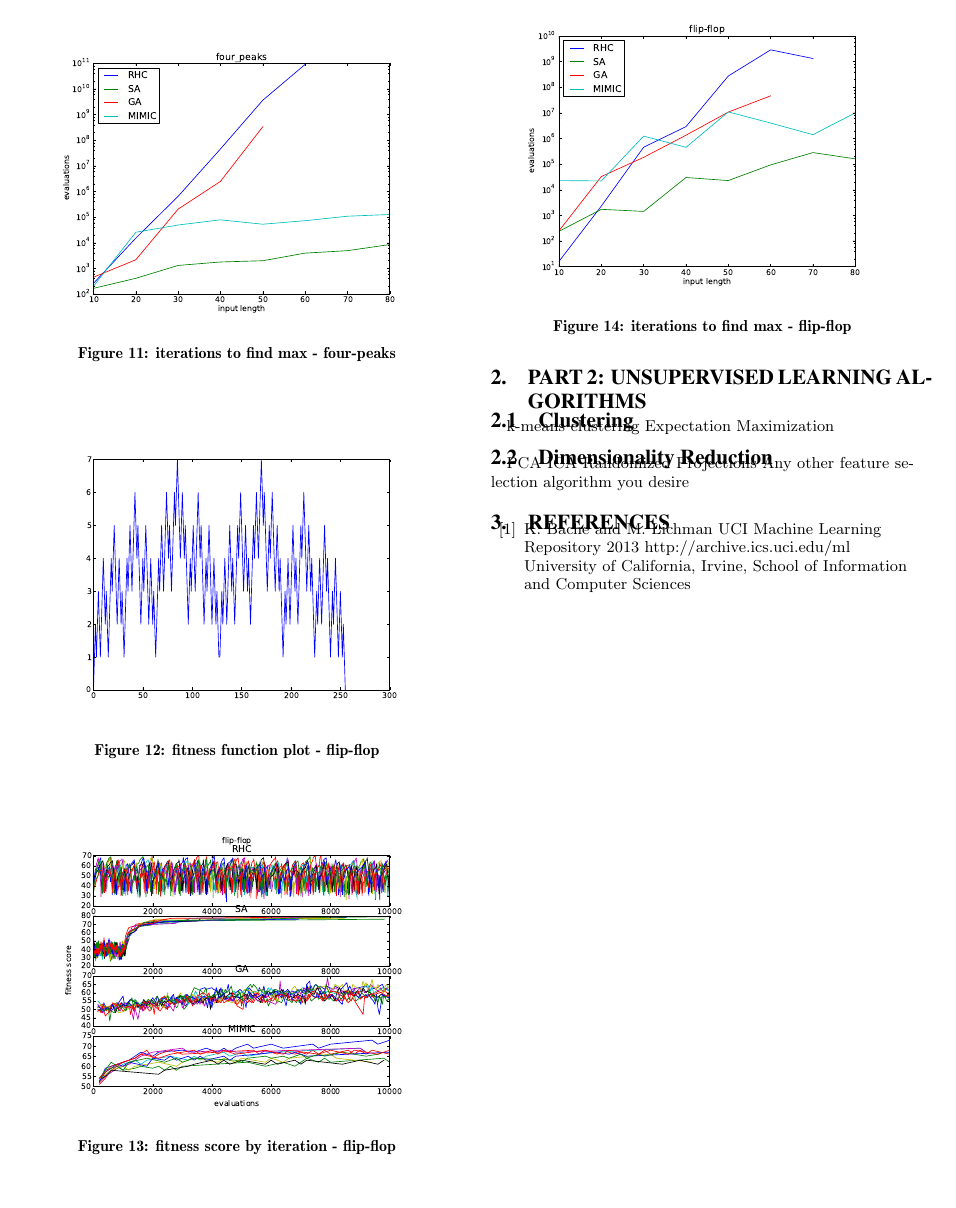
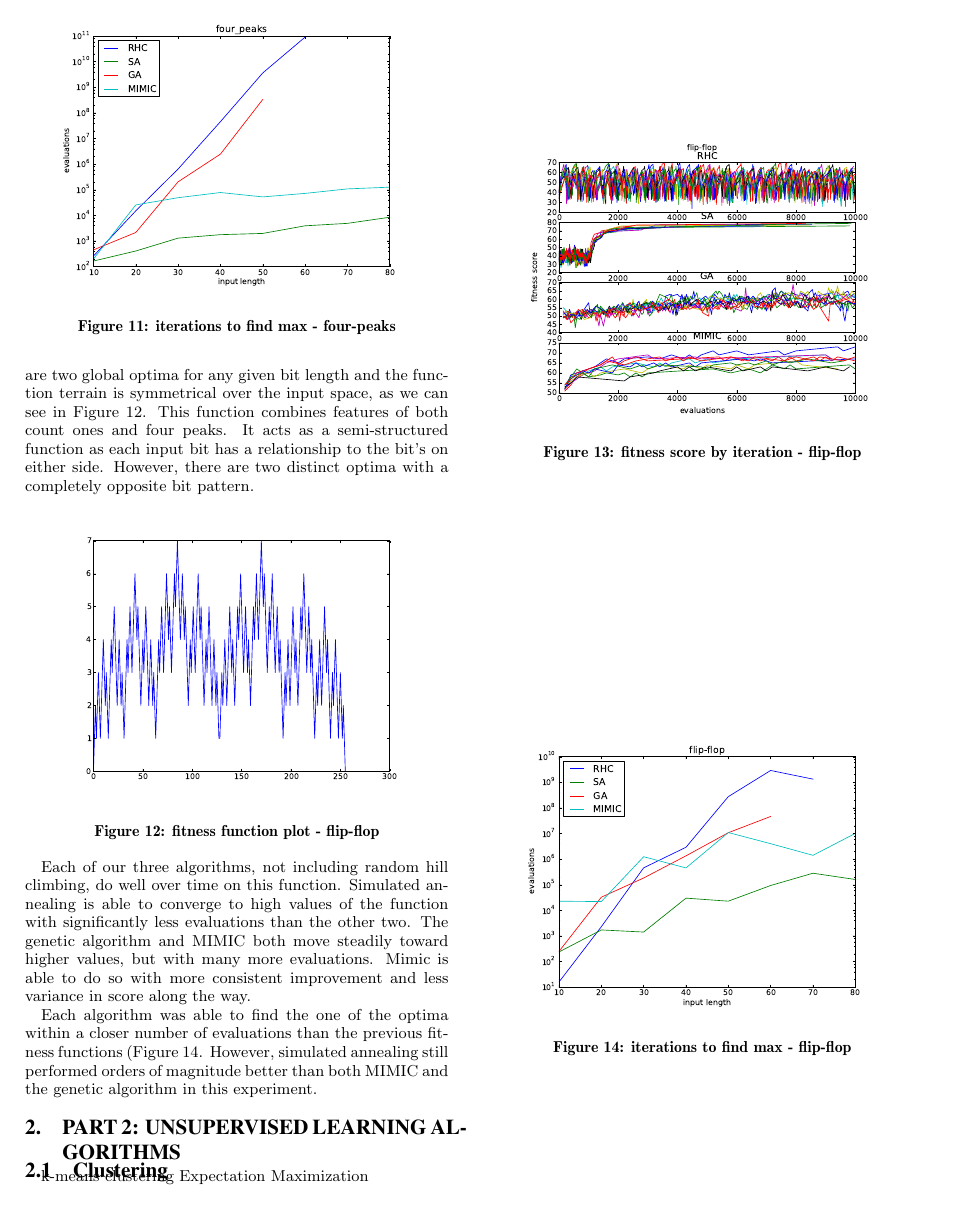
Before and after one commit to magahet/machine-learning, a LaTeX paper (02-unsupervised-learning/mmendiola3-analysis.tex): page 5 of 5 before the commit and page 5 of 6 after it. Compiled offline with pdfLaTeX.

Commit message:
finished part 1

```diff
--- a/02-unsupervised-learning/mmendiola3-analysis.tex
+++ b/02-unsupervised-learning/mmendiola3-analysis.tex
@@ -217,17 +217,23 @@ MIMIC seemed to behave well in this case. Although it did not locate optimal val
 
 \subsubsection{Flip Flop}
 
+The flip flop fitness function is scored by adding one for each bit that has a different value than the next bit. There are two global optima for any given bit length and the function terrain is symmetrical over the input space, as we can see in Figure~\ref{plot-flip-flop}. This function combines features of both count ones and four peaks. It acts as a semi-structured function as each input bit has a relationship to the bit's on either side. However, there are two distinct optima with a completely opposite bit pattern.
+
 \begin{figure}[!htbp]
     \centering
     \includegraphics[width=3in]{part1.2/flip-flop-plot.pdf}
     \caption{fitness function plot - flip-flop\label{plot-flip-flop}}
 \end{figure}
 
+Each of our three algorithms, not including random hill climbing, do well over time on this function. Simulated annealing is able to converge to high values of the function with significantly less evaluations than the other two. The genetic algorithm and MIMIC both move steadily toward higher values, but with many more evaluations. Mimic is able to do so with more consistent improvement and less variance in score along the way.
+
 \begin{figure}[!htbp]
     \centering
     \includegraphics[width=3in]{part1.2/flip-flop-over-time.pdf}
     \caption{fitness score by iteration - flip-flop\label{over-time-flip-flop}}
 \end{figure}
+
+Each algorithm was able to find the one of the optima within a closer number of evaluations than the previous fitness functions (Figure~\ref{max-flip-flop}. However, simulated annealing still performed orders of magnitude better than both MIMIC and the genetic algorithm in this experiment.
 
 \begin{figure}[!htbp]
     \centering
```
Also changed, not shown: 02-unsupervised-learning/mmendiola3-analysis.pdf, 1 other file.
